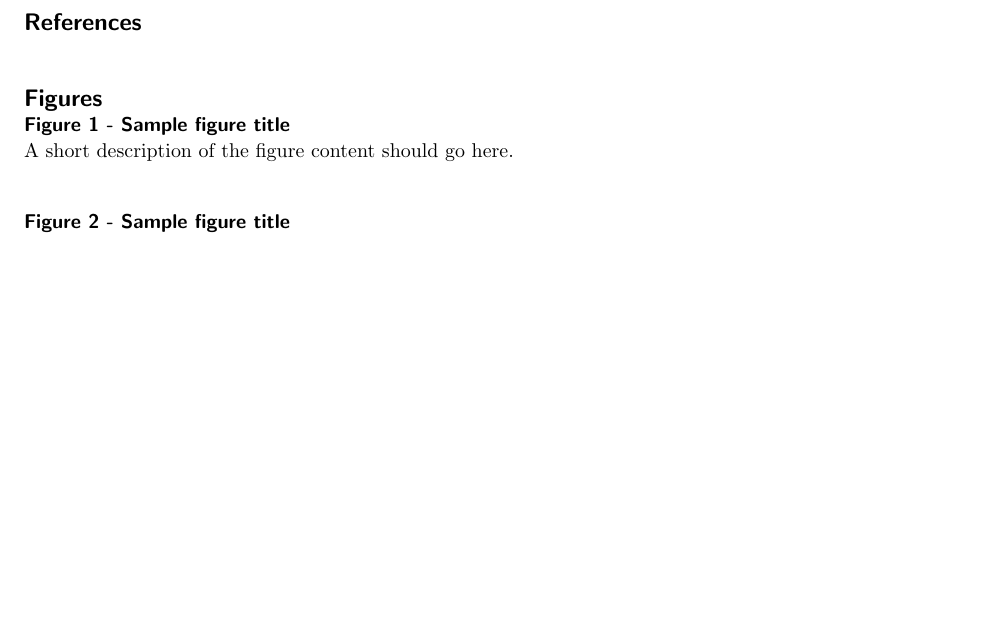
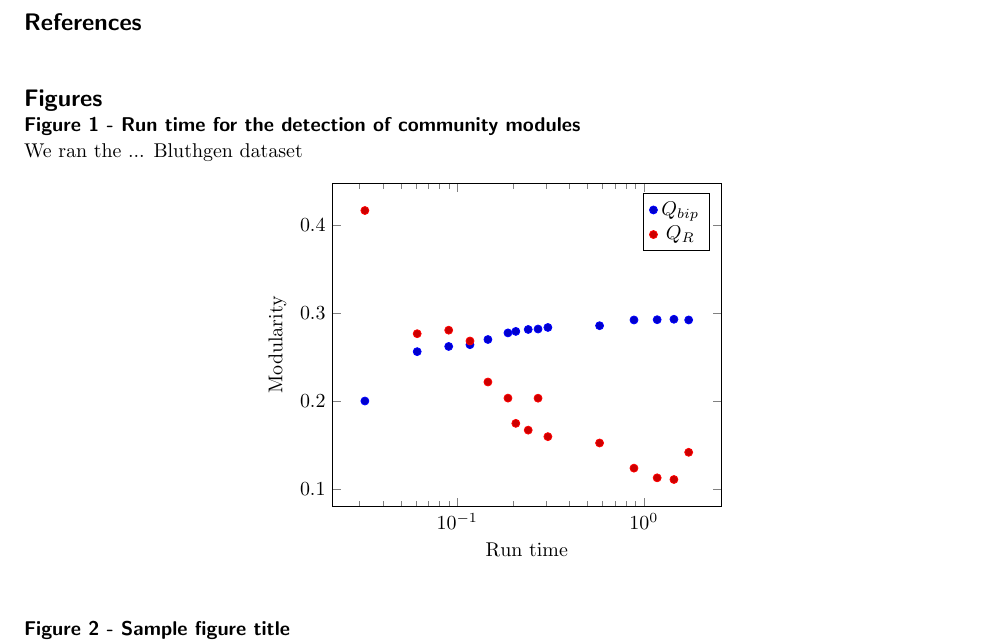
Before and after one commit to tpoisot/BiWebPaper, a LaTeX document (bmc_networks_paper_TP1.tex): part of page 4 of 4, cut so that both start at the same text, the shorter picture padded with empty space. Compiled offline with pdfLaTeX.

Commit message:
Figure 1

```diff
--- a/bmc_networks_paper_TP1.tex
+++ b/bmc_networks_paper_TP1.tex
@@ -39,6 +39,9 @@
 %%                                              %%
 %%%%%%%%%%%%%%%%%%%%%%%%%%%%%%%%%%%%%%%%%%%%%%%%%%
 
+\usepackage{pgfplots}
+\usepackage{pgfplotstable}
+\pgfplotsset{compat=newest}
 
 %Review style settings
 %\newenvironment{bmcformat}{\begin{raggedright}\baselineskip20pt\sloppy\setboolean{publ}{false}}{\end{raggedright}\baselineskip20pt\sloppy}
@@ -298,14 +301,27 @@ Developped the software: TP, CF. Conceived the study: TP, CF, SV, JSW. Analyzed
 %% Do not use \listoffigures as most will included as separate files
 
 \section*{Figures}
-  \subsection*{Figure 1 - Sample figure title}
-      A short description of the figure content
-      should go here.
+  \subsection*{Figure 1 - Run time for the detection of community modules}
+
+  We ran the ... Bluthgen dataset
+
+  \begin{center}
+    \begin{tikzpicture}
+      \begin{semilogxaxis}[
+        xlabel=Run time,
+        ylabel={Modularity},
+        legend pos = north east
+        ]
+        \addplot+[only marks, mark=*] table [x = t, y = q] {contime.dat};
+        \addlegendentry{$Q_{bip}$};
+        \addplot+[only marks, mark=*] table [x = t, y = qr] {contime.dat};
+        \addlegendentry{$Q_R$};
+      \end{semilogxaxis}
+    \end{tikzpicture}
+  \end{center}
 
   \subsection*{Figure 2 - Sample figure title}
       Figure legend text.
-
-
 
 %%%%%%%%%%%%%%%%%%%%%%%%%%%%%%%%%%%
 %%                               %%
```
Also changed, not shown: contime.dat (added, +16 -0 lines), bmc_networks_paper_TP1.pdf.
